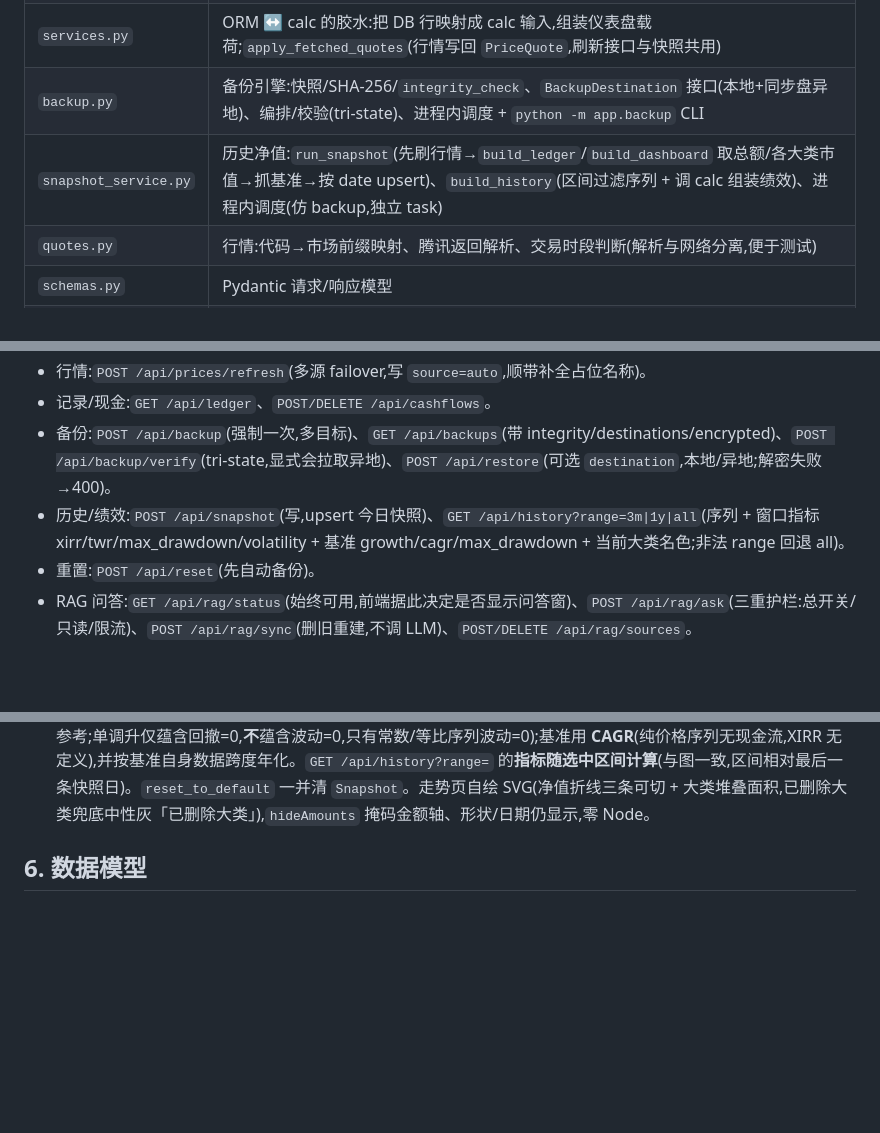
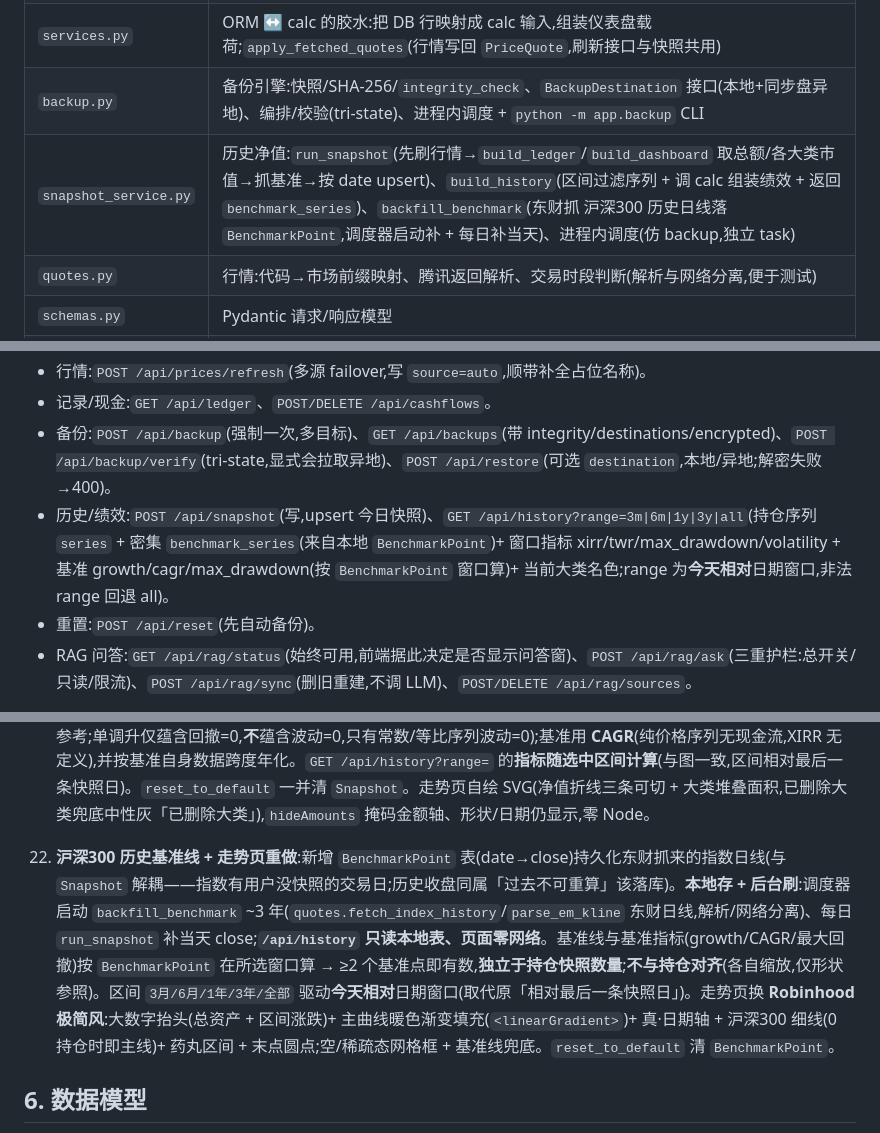
Before and after one commit to Edward-MC/StockBook, a Markdown page: docs/architecture.md, 3 parts joined by grey strips. Rendered like a GitHub page; blank space fills up the shorter version.

Commit message:
docs: record 沪深300 history line + 走势 redesign (BenchmarkPoint, build_history, Robinhood UI)
Decision 22 + API list + changelog: local BenchmarkPoint store, backfill/daily refresh, benchmark_series, today-relative range windows (6m/3y), Robinhood-minimal trends page.

Co-Authored-By: Claude Opus 4.8 (1M context) <noreply@anthropic.com>

```diff
--- a/docs/architecture.md
+++ b/docs/architecture.md
@@ -27,7 +27,7 @@
 | `calc.py` | **纯计算引擎**(无框架依赖):持仓、市值、占比、偏离、状态、再平衡、未分配池、均价、盈亏;**绩效纯函数**(`xirr`/`twr`/`max_drawdown`/`annualized_volatility`) |
 | `services.py` | ORM ↔ calc 的胶水:把 DB 行映射成 calc 输入,组装仪表盘载荷;`apply_fetched_quotes`(行情写回 `PriceQuote`,刷新接口与快照共用) |
 | `backup.py` | 备份引擎:快照/SHA-256/`integrity_check`、`BackupDestination` 接口(本地+同步盘异地)、编排/校验(tri-state)、进程内调度 + `python -m app.backup` CLI |
-| `snapshot_service.py` | 历史净值:`run_snapshot`(先刷行情→`build_ledger`/`build_dashboard` 取总额/各大类市值→抓基准→按 date upsert)、`build_history`(区间过滤序列 + 调 calc 组装绩效)、进程内调度(仿 backup,独立 task) |
+| `snapshot_service.py` | 历史净值:`run_snapshot`(先刷行情→`build_ledger`/`build_dashboard` 取总额/各大类市值→抓基准→按 date upsert)、`build_history`(区间过滤序列 + 调 calc 组装绩效 + 返回 `benchmark_series`)、`backfill_benchmark`(东财抓 沪深300 历史日线落 `BenchmarkPoint`,调度器启动补 + 每日补当天)、进程内调度(仿 backup,独立 task) |
 | `quotes.py` | 行情:代码→市场前缀映射、腾讯返回解析、交易时段判断(解析与网络分离,便于测试) |
 | `schemas.py` | Pydantic 请求/响应模型 |
 | `seed.py` | 建表、示例数据播种、轻量迁移(`ALTER TABLE`)、`reset_to_default` |
@@ -71,7 +71,7 @@
 - 行情:`POST /api/prices/refresh`(多源 failover,写 `source=auto`,顺带补全占位名称)。
 - 记录/现金:`GET /api/ledger`、`POST/DELETE /api/cashflows`。
 - 备份:`POST /api/backup`(强制一次,多目标)、`GET /api/backups`(带 integrity/destinations/encrypted)、`POST /api/backup/verify`(tri-state,显式会拉取异地)、`POST /api/restore`(可选 `destination`,本地/异地;解密失败→400)。
-- 历史/绩效:`POST /api/snapshot`(写,upsert 今日快照)、`GET /api/history?range=3m|1y|all`(序列 + 窗口指标 xirr/twr/max_drawdown/volatility + 基准 growth/cagr/max_drawdown + 当前大类名色;非法 range 回退 all)。
+- 历史/绩效:`POST /api/snapshot`(写,upsert 今日快照)、`GET /api/history?range=3m|6m|1y|3y|all`(持仓序列 `series` + 密集 `benchmark_series`(来自本地 `BenchmarkPoint`)+ 窗口指标 xirr/twr/max_drawdown/volatility + 基准 growth/cagr/max_drawdown(按 `BenchmarkPoint` 窗口算)+ 当前大类名色;range 为**今天相对**日期窗口,非法 range 回退 all)。
 - 重置:`POST /api/reset`(先自动备份)。
 - RAG 问答:`GET /api/rag/status`(始终可用,前端据此决定是否显示问答窗)、`POST /api/rag/ask`(三重护栏:总开关/只读/限流)、`POST /api/rag/sync`(删旧重建,不调 LLM)、`POST/DELETE /api/rag/sources`。
 
@@ -86,6 +86,8 @@
 20. **备份加密(只加密异地)**:给离机的异地备份加 Fernet 认证加密,**本地保持明文**(本地明文是「忘口令也能恢复」的安全冗余 —— 忘口令最多失去异地、不丢全部)。`EncryptedDestination` 装饰器包在 offsite `LocalDirDestination` 外:`store` 加密成 `<name>.enc`、`fetch` 解密,manifest 透传内层(逻辑名↔`.enc` 映射,`sha256` 存明文哈希)。密钥 = `scrypt(STOCKBOOK_BACKUP_PASSPHRASE, salt)`→Fernet,salt/KDF 参数存异地目录 `enc.json`(文件夹自描述,带口令即可解,跨平台,原子写)。**设口令即加密、无额外开关**(YAGNI);配了异地但没口令 → 明文 + 告警。`verify` 对加密备份**解密到本地临时文件再校验**(Fernet 认证使篡改/错口令→`mismatch`、读取失败→`unavailable`,明文绝不落进同步盘);恢复解密或干净中止(错口令→400,live 库未动)。改口令不支持轮转(改前先用旧口令把异地迁出)。 **(v2 修订)** offsite 永远包加密层、加密改为**逐备份**(有口令→`.enc` 密文、无口令→明文,均记在 `meta.encrypted`),`list()` 永远报逻辑名 → 同一备份永远合并一行(修口令删除后的重复显示,现有 `.enc` 免迁移);`verify`/`restore` 按逐文件 `meta.encrypted` 解密,加密+无口令→unavailable/400;备份列表加分页。
 
 21. **历史净值 + 绩效(走势板块)**:新增 `Snapshot` 表(每日总资产/净投入/基准点位/各大类市值 JSON),是对「**推导而非存储**」的**有意例外** —— 过去某天的市值无法用现价重算,时间序列必须落盘。`snapshot_service.run_snapshot` 捕获前**先刷持仓行情**避免记陈价(写回逻辑抽到 `services.apply_fetched_quotes`,与 `/api/prices/refresh` 共用),按 `date` upsert(每天一条/手动可刷当天)。调度**仿备份调度器另起一个独立 asyncio task**(两条 cadence 不同:备份 12h、快照 `SNAPSHOT_INTERVAL_HOURS` 默认 24h;启动补当天 + 每日,`READONLY`/间隔=0 不自动)。基准(沪深300)**正向累积**:每日顺带快照指数点位(走多源 `fetch_quotes`,抓不到存 null);`BENCHMARK_CODE` 默认 `sh000300` **带市场前缀**——指数非个股,个股 code→市场启发式会误判,故显式前缀。绩效指标是 `calc` 纯函数:**XIRR**(资金加权,二分求根;期初以窗口起点市值为一笔流出,**排除落在起点当天的现金流**避免与起点市值重复计)/**TWR**(时间加权,日快照只能把现金流归到区间端点 → 近似;极端单日跳变年化溢出→None)/**最大回撤**/**年化波动**(√252 假设规则采样,稀疏时仅供参考;单调升仅蕴含回撤=0,**不**蕴含波动=0,只有常数/等比序列波动=0);基准用 **CAGR**(纯价格序列无现金流,XIRR 无定义),并按基准自身数据跨度年化。`GET /api/history?range=` 的**指标随选中区间计算**(与图一致,区间相对最后一条快照日)。`reset_to_default` 一并清 `Snapshot`。走势页自绘 SVG(净值折线三条可切 + 大类堆叠面积,已删除大类兜底中性灰「已删除大类」),`hideAmounts` 掩码金额轴、形状/日期仍显示,零 Node。
+
+22. **沪深300 历史基准线 + 走势页重做**:新增 `BenchmarkPoint` 表(date→close)持久化东财抓来的指数日线(与 `Snapshot` 解耦——指数有用户没快照的交易日;历史收盘同属「过去不可重算」该落库)。**本地存 + 后台刷**:调度器启动 `backfill_benchmark` ~3 年(`quotes.fetch_index_history`/`parse_em_kline` 东财日线,解析/网络分离)、每日 `run_snapshot` 补当天 close;**`/api/history` 只读本地表、页面零网络**。基准线与基准指标(growth/CAGR/最大回撤)按 `BenchmarkPoint` 在所选窗口算 → ≥2 个基准点即有数,**独立于持仓快照数量**;**不与持仓对齐**(各自缩放,仅形状参照)。区间 `3月/6月/1年/3年/全部` 驱动**今天相对**日期窗口(取代原「相对最后一条快照日」)。走势页换 **Robinhood 极简风**:大数字抬头(总资产 + 区间涨跌)+ 主曲线暖色渐变填充(`<linearGradient>`)+ 真·日期轴 + 沪深300 细线(0 持仓时即主线)+ 药丸区间 + 末点圆点;空/稀疏态网格框 + 基准线兜底。`reset_to_default` 清 `BenchmarkPoint`。
 
 ## 6. 数据模型
 两层:Security 归入 AssetClass,AssetClass 归入 Strategy。持仓由 Transaction 推导;PriceQuote 每标的一条最新价。详见 `models.py` 与设计文档 §3。
```
Also changed, not shown: other parts of docs/architecture.md (+1 -0 lines).
